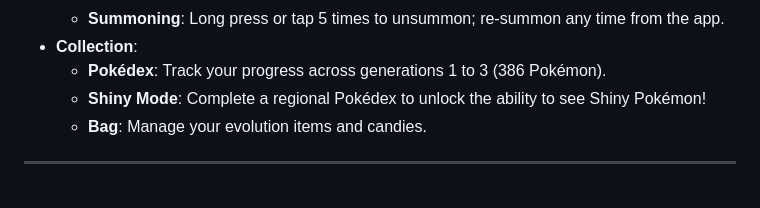
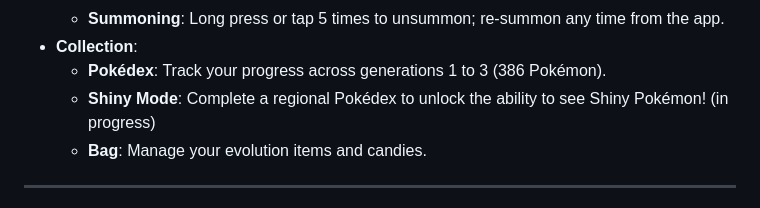
Before and after one commit to PavoMagico/pokemon-screen, a Markdown page: README.md, the part around the change. GitHub-like rendering.

```diff
--- a/README.md
+++ b/README.md
@@ -22,7 +22,7 @@ An Android overlay application that brings a Pokémon companion to your screen.
     - **Summoning**: Long press or tap 5 times to unsummon; re-summon any time from the app.
 - **Collection**:
     - **Pokédex**: Track your progress across generations 1 to 3 (386 Pokémon).
-    - **Shiny Mode**: Complete a regional Pokédex to unlock the ability to see Shiny Pokémon!
+    - **Shiny Mode**: Complete a regional Pokédex to unlock the ability to see Shiny Pokémon! (in progress)
     - **Bag**: Manage your evolution items and candies.
 
 ---
```
